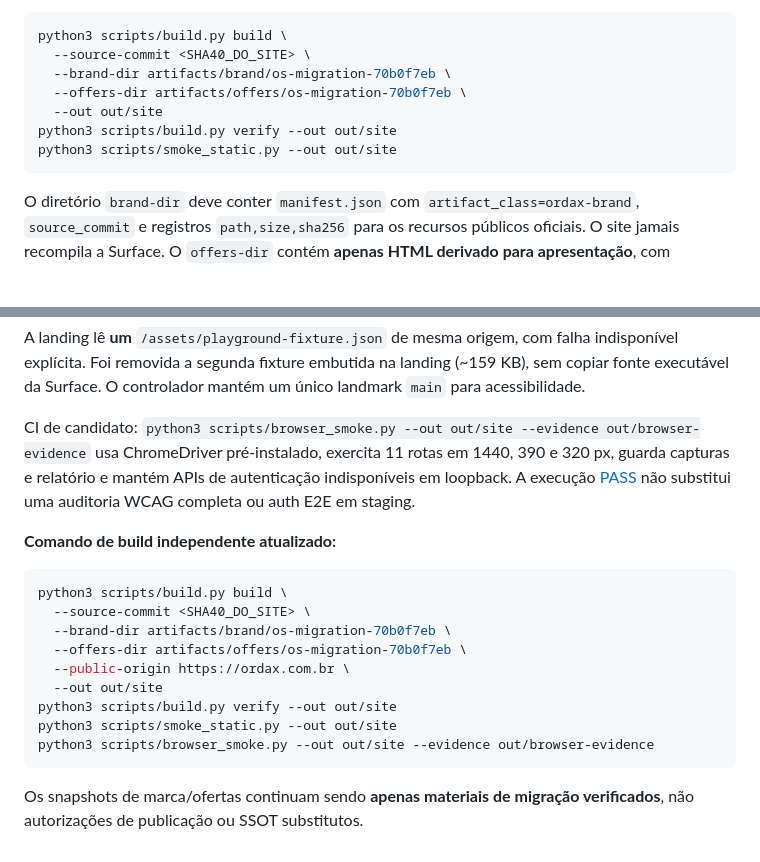
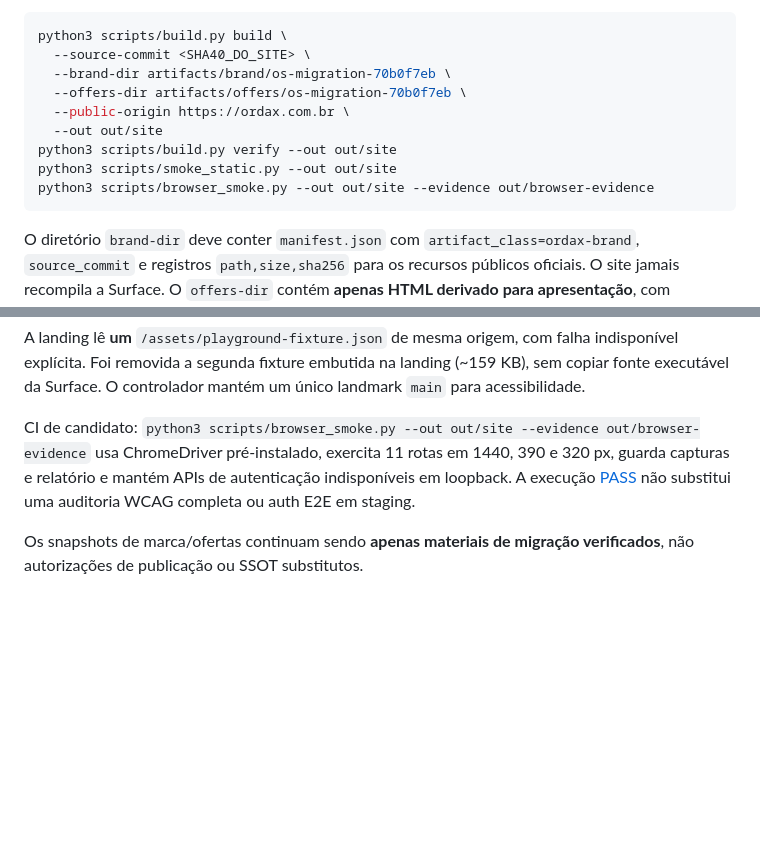
Before and after one commit to ordaxsystems/ordax-site, a Markdown page: README.md, 2 parts joined by grey strips. GitHub-like rendering; blank space fills up the shorter version.

Commit message:
docs(site): deduplicate and correct independent build command

````diff
--- a/README.md
+++ b/README.md
@@ -34,9 +34,11 @@ python3 scripts/build.py build \
   --source-commit <SHA40_DO_SITE> \
   --brand-dir artifacts/brand/os-migration-70b0f7eb \
   --offers-dir artifacts/offers/os-migration-70b0f7eb \
+  --public-origin https://ordax.com.br \
   --out out/site
 python3 scripts/build.py verify --out out/site
 python3 scripts/smoke_static.py --out out/site
+python3 scripts/browser_smoke.py --out out/site --evidence out/browser-evidence
 ```
 
 O diretório `brand-dir` deve conter `manifest.json` com `artifact_class=ordax-brand`, `source_commit` e registros `path,size,sha256` para os recursos públicos oficiais. O site jamais recompila a Surface. O `offers-dir` contém **apenas HTML derivado para apresentação**, com manifesto SHA-256, fonte pinada, contratação e alocação de cotas desativadas. Nenhum contrato de entitlements foi copiado; ambos snapshots de migração exigem futura substituição por publicação oficial.
@@ -56,18 +58,4 @@ A landing lê **um** `/assets/playground-fixture.json` de mesma origem, com falh
 
 CI de candidato: `python3 scripts/browser_smoke.py --out out/site --evidence out/browser-evidence` usa ChromeDriver pré-instalado, exercita 11 rotas em 1440, 390 e 320 px, guarda capturas e relatório e mantém APIs de autenticação indisponíveis em loopback. A execução [PASS](https://github.com/ordaxsystems/ordax-site/actions/runs/40041263365) não substitui uma auditoria WCAG completa ou auth E2E em staging.
 
-**Comando de build independente atualizado:**
-
-```sh
-python3 scripts/build.py build \
-  --source-commit <SHA40_DO_SITE> \
-  --brand-dir artifacts/brand/os-migration-70b0f7eb \
-  --offers-dir artifacts/offers/os-migration-70b0f7eb \
-  --public-origin https://ordax.com.br \
-  --out out/site
-python3 scripts/build.py verify --out out/site
-python3 scripts/smoke_static.py --out out/site
-python3 scripts/browser_smoke.py --out out/site --evidence out/browser-evidence
-```
-
 Os snapshots de marca/ofertas continuam sendo **apenas materiais de migração verificados**, não autorizações de publicação ou SSOT substitutos.
````
